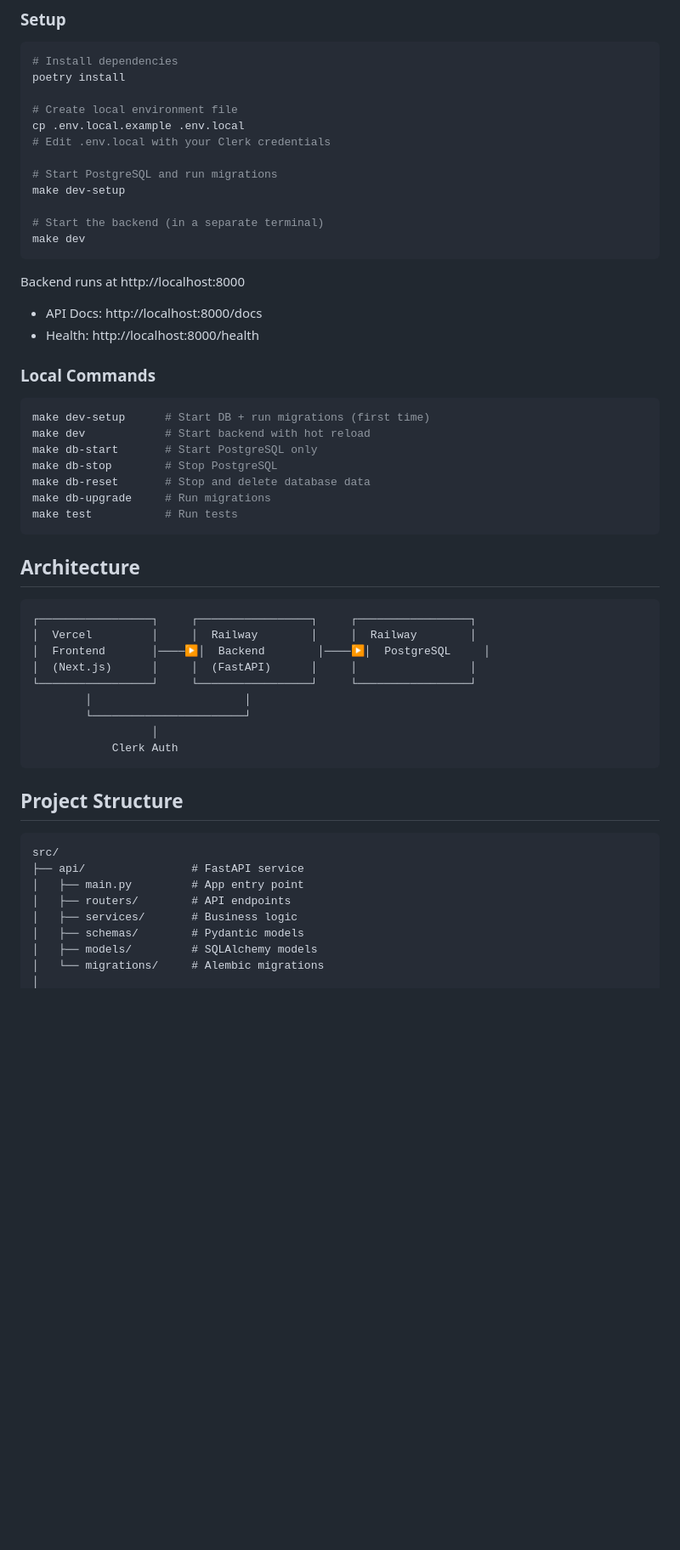
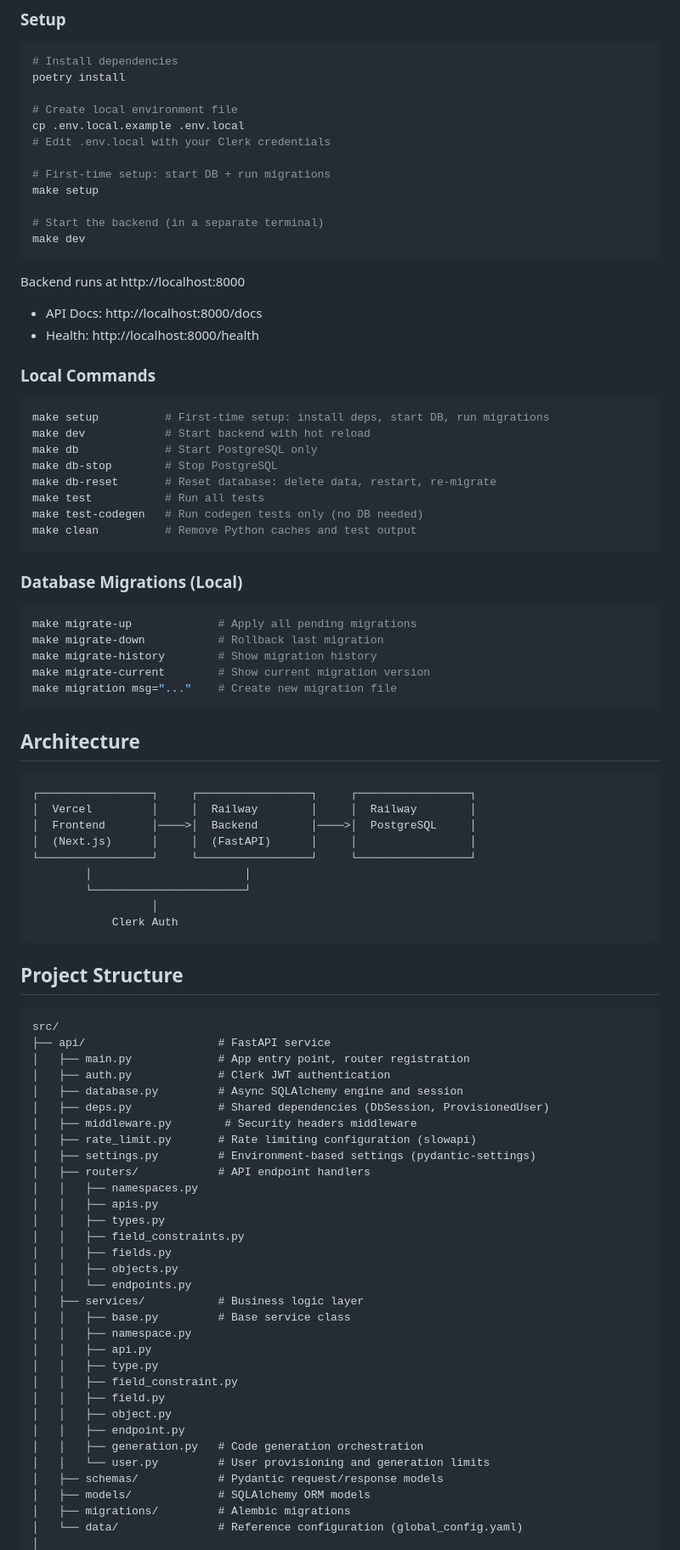
Before and after one commit to evgesha9400/mediancode-backend, a Markdown page: README.md, the part around one of its changes. Shown at 85% size. Drawn GitHub-style; blank space fills up the shorter version.

````diff
--- a/README.md
+++ b/README.md
@@ -20,8 +20,8 @@ poetry install
 cp .env.local.example .env.local
 # Edit .env.local with your Clerk credentials
 
-# Start PostgreSQL and run migrations
-make dev-setup
+# First-time setup: start DB + run migrations
+make setup
 
 # Start the backend (in a separate terminal)
 make dev
@@ -34,13 +34,24 @@ Backend runs at http://localhost:8000
 ### Local Commands
 
 ```bash
-make dev-setup      # Start DB + run migrations (first time)
+make setup          # First-time setup: install deps, start DB, run migrations
 make dev            # Start backend with hot reload
-make db-start       # Start PostgreSQL only
+make db             # Start PostgreSQL only
 make db-stop        # Stop PostgreSQL
-make db-reset       # Stop and delete database data
-make db-upgrade     # Run migrations
-make test           # Run tests
+make db-reset       # Reset database: delete data, restart, re-migrate
+make test           # Run all tests
+make test-codegen   # Run codegen tests only (no DB needed)
+make clean          # Remove Python caches and test output
+```
+
+### Database Migrations (Local)
+
+```bash
+make migrate-up             # Apply all pending migrations
+make migrate-down           # Rollback last migration
+make migrate-history        # Show migration history
+make migrate-current        # Show current migration version
+make migration msg="..."    # Create new migration file
 ```
 
 ## Architecture
@@ -48,7 +59,7 @@ make test           # Run tests
 ```
 ┌─────────────────┐     ┌─────────────────┐     ┌─────────────────┐
 │  Vercel         │     │  Railway        │     │  Railway        │
-│  Frontend       │────▶│  Backend        │────▶│  PostgreSQL     │
+│  Frontend       │────>│  Backend        │────>│  PostgreSQL     │
 │  (Next.js)      │     │  (FastAPI)      │     │                 │
 └─────────────────┘     └─────────────────┘     └─────────────────┘
         │                       │
@@ -61,11 +72,35 @@ make test           # Run tests
 
 ```
 src/
-├── api/                # FastAPI service
-│   ├── main.py         # App entry point
-│   ├── routers/        # API endpoints
-│   ├── services/       # Business logic
-│   ├── schemas/        # Pydantic models
-│   ├── models/         # SQLAlchemy models
-│   └── migrations/     # Alembic migrations
+├── api/                    # FastAPI service
+│   ├── main.py             # App entry point, router registration
+│   ├── auth.py             # Clerk JWT authentication
+│   ├── database.py         # Async SQLAlchemy engine and session
+│   ├── deps.py             # Shared dependencies (DbSession, ProvisionedUser)
+│   ├── middleware.py        # Security headers middleware
+│   ├── rate_limit.py       # Rate limiting configuration (slowapi)
+│   ├── settings.py         # Environment-based settings (pydantic-settings)
+│   ├── routers/            # API endpoint handlers
+│   │   ├── namespaces.py
+│   │   ├── apis.py
+│   │   ├── types.py
+│   │   ├── field_constraints.py
+│   │   ├── fields.py
+│   │   ├── objects.py
+│   │   └── endpoints.py
+│   ├── services/           # Business logic layer
+│   │   ├── base.py         # Base service class
+│   │   ├── namespace.py
+│   │   ├── api.py
+│   │   ├── type.py
+│   │   ├── field_constraint.py
+│   │   ├── field.py
+│   │   ├── object.py
+│   │   ├── endpoint.py
+│   │   ├── generation.py   # Code generation orchestration
+│   │   └── user.py         # User provisioning and generation limits
+│   ├── schemas/            # Pydantic request/response models
+│   ├── models/             # SQLAlchemy ORM models
+│   ├── migrations/         # Alembic migrations
+│   └── data/               # Reference configuration (global_config.yaml)
 │
````
Also changed, not shown: other parts of README.md (+108 -30 lines).
